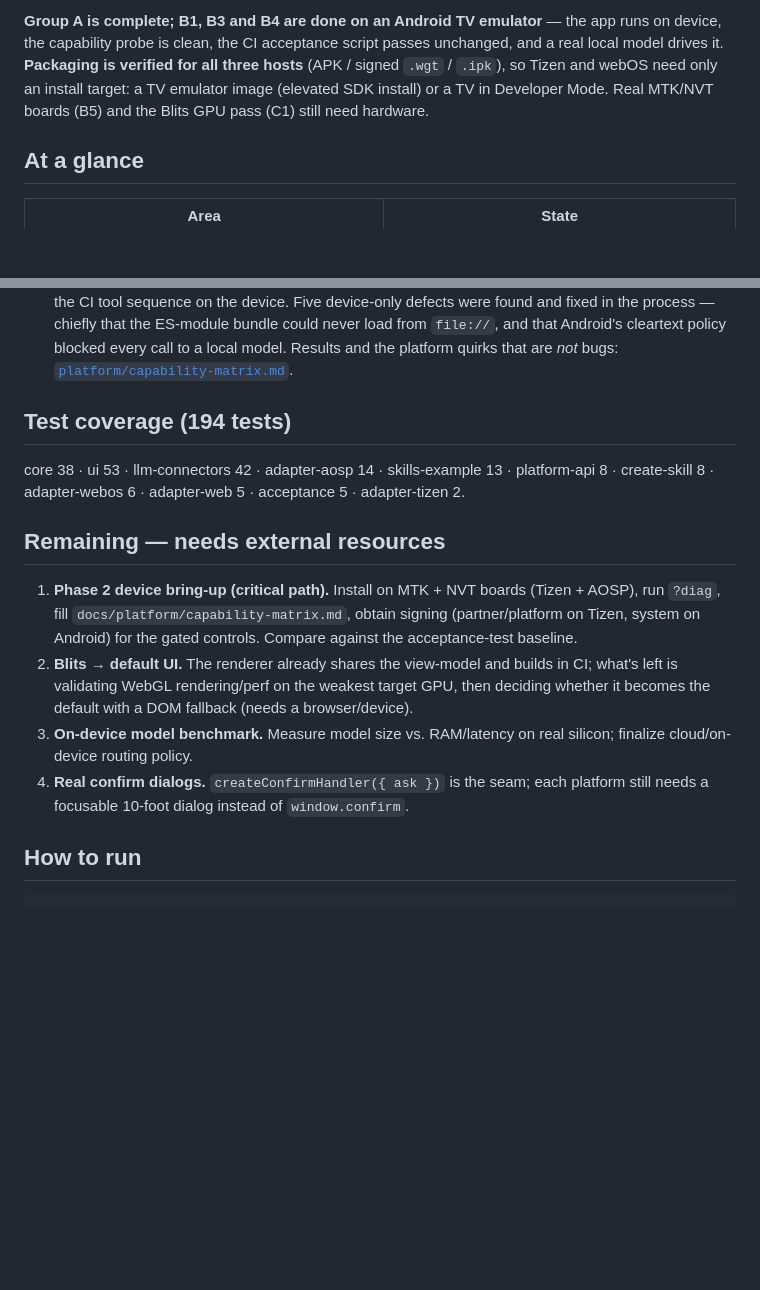
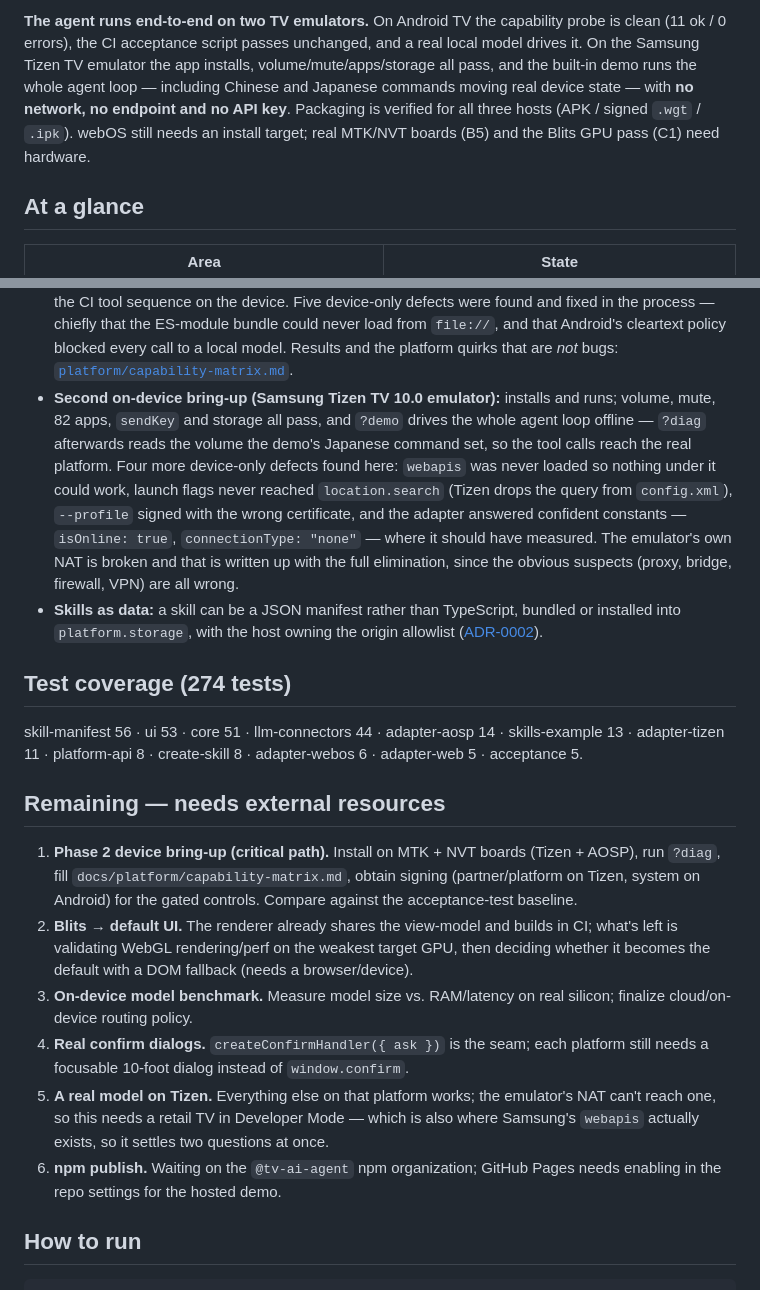
Before and after one commit to andycywu/hearth, a Markdown page: docs/STATUS.md, 2 parts joined by grey strips. Rendered like a GitHub page; blank space fills up the shorter version.

Commit message:
docs: refresh STATUS — two emulators, 274 tests, skills-as-data
It still described Tizen as blocked on an install target and counted 194 tests.
Both are well out of date.

The headline changed: the agent now runs end-to-end on two TV emulators, not
one. Android has the clean probe and the passing acceptance script against a
real local model; Tizen installs, passes its capability probe, and runs the
whole demo loop offline with Chinese and Japanese commands moving real device
state.

Also added: the Tizen bring-up alongside the Android one, with the four
device-only defects it turned up; skills-as-data rows for the manifest package;
the emulator's broken NAT as an explicit ⛔ with a pointer to the write-up
rather than silence; and two remaining items that were only tracked in
conversation — a real model on Tizen, and the npm org / Pages settings.

Test split recounted per package: 274.

Co-Authored-By: Claude Opus 5 <noreply@anthropic.com>

```diff
--- a/docs/STATUS.md
+++ b/docs/STATUS.md
@@ -7,10 +7,12 @@ _Last updated: 2026-08-03 · target release: v0.1.0_
 
-**Group A is complete; B1, B3 and B4 are done on an Android TV emulator** — the app
-runs on device, the capability probe is clean, the CI acceptance script passes
-unchanged, and a real local model drives it. **Packaging is verified for all three
-hosts** (APK / signed `.wgt` / `.ipk`), so Tizen and webOS need only an install
-target: a TV emulator image (elevated SDK install) or a TV in Developer Mode. Real
-MTK/NVT boards (B5) and the Blits GPU pass (C1) still need hardware.
+**The agent runs end-to-end on two TV emulators.** On Android TV the capability
+probe is clean (11 ok / 0 errors), the CI acceptance script passes unchanged, and
+a real local model drives it. On the Samsung Tizen TV emulator the app installs,
+volume/mute/apps/storage all pass, and the built-in demo runs the whole agent
+loop — including Chinese and Japanese commands moving real device state — with
+**no network, no endpoint and no API key**. Packaging is verified for all three
+hosts (APK / signed `.wgt` / `.ipk`). webOS still needs an install target; real
+MTK/NVT boards (B5) and the Blits GPU pass (C1) need hardware.
 
 ## At a glance
 
@@ -69,12 +75,26 @@ MTK/NVT boards (B5) and the Blits GPU pass (C1) still need hardware.
   ES-module bundle could never load from `file://`, and that Android's cleartext
   policy blocked every call to a local model. Results and the platform quirks that
   are *not* bugs: [`platform/capability-matrix.md`](platform/capability-matrix.md).
+- **Second on-device bring-up (Samsung Tizen TV 10.0 emulator):** installs and
+  runs; volume, mute, 82 apps, `sendKey` and storage all pass, and `?demo` drives
+  the whole agent loop offline — `?diag` afterwards reads the volume the demo's
+  Japanese command set, so the tool calls reach the real platform. Four more
+  device-only defects found here: `webapis` was never loaded so nothing under it
+  could work, launch flags never reached `location.search` (Tizen drops the query
+  from `config.xml`), `--profile` signed with the wrong certificate, and the
+  adapter answered confident constants — `isOnline: true`, `connectionType:
+  "none"` — where it should have measured. The emulator's own NAT is broken and
+  that is written up with the full elimination, since the obvious suspects
+  (proxy, bridge, firewall, VPN) are all wrong.
+- **Skills as data:** a skill can be a JSON manifest rather than TypeScript,
+  bundled or installed into `platform.storage`, with the host owning the origin
+  allowlist ([ADR-0002](adr/0002-declarative-skill-manifests.md)).
 
-## Test coverage (194 tests)
+## Test coverage (274 tests)
 
-core 38 · ui 53 · llm-connectors 42 · adapter-aosp 14 · skills-example 13 ·
-platform-api 8 · create-skill 8 · adapter-webos 6 · adapter-web 5 ·
-acceptance 5 · adapter-tizen 2.
+skill-manifest 56 · ui 53 · core 51 · llm-connectors 44 · adapter-aosp 14 ·
+skills-example 13 · adapter-tizen 11 · platform-api 8 · create-skill 8 ·
+adapter-webos 6 · adapter-web 5 · acceptance 5.
 
 ## Remaining — needs external resources
 
@@ -90,6 +110,12 @@ acceptance 5 · adapter-tizen 2.
    silicon; finalize cloud/on-device routing policy.
 4. **Real confirm dialogs.** `createConfirmHandler({ ask })` is the seam; each
    platform still needs a focusable 10-foot dialog instead of `window.confirm`.
+5. **A real model on Tizen.** Everything else on that platform works; the
+   emulator's NAT can't reach one, so this needs a retail TV in Developer Mode —
+   which is also where Samsung's `webapis` actually exists, so it settles two
+   questions at once.
+6. **npm publish.** Waiting on the `@tv-ai-agent` npm organization; GitHub Pages
+   needs enabling in the repo settings for the hosted demo.
 
 ## How to run
 
```
Also changed, not shown: other parts of docs/STATUS.md (+9 -5 lines).
